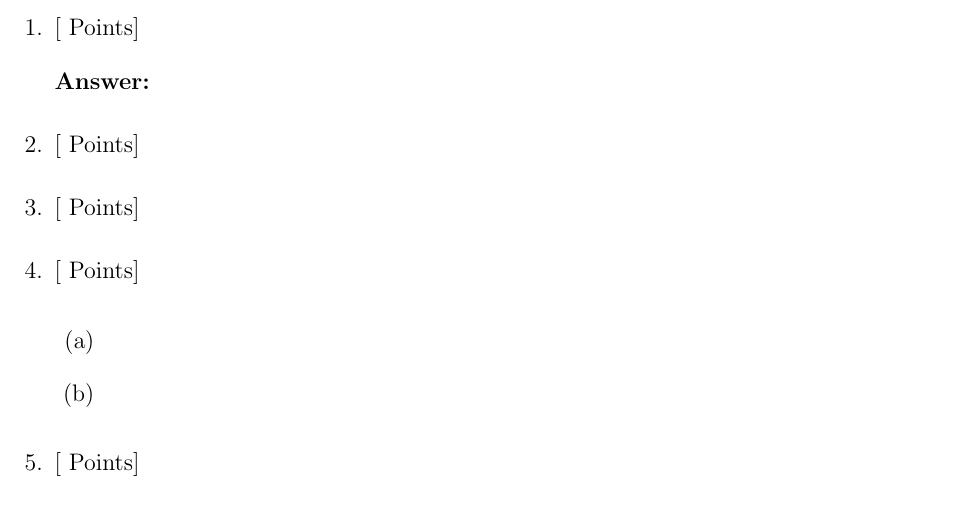
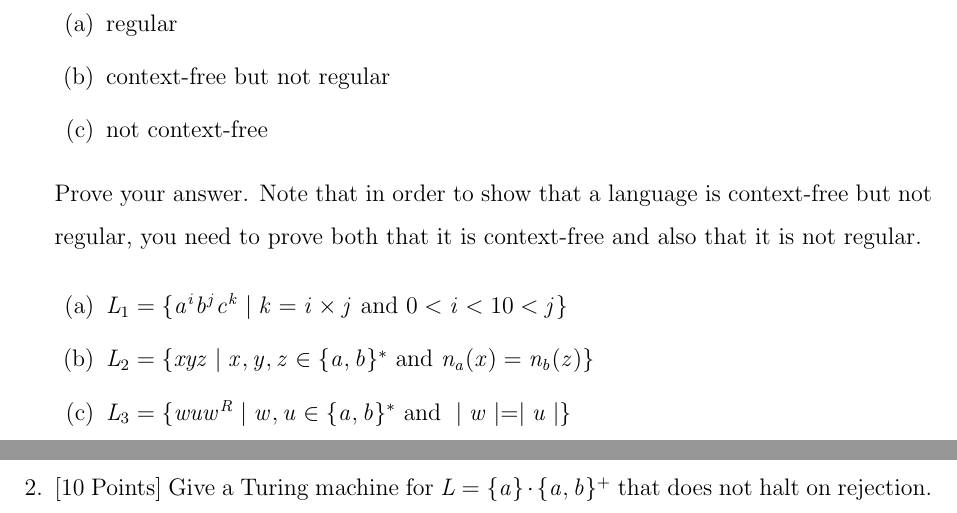
Before and after one commit to NathanGrenier/COMP-335, a LaTeX problem sheet (Assignment6/assignment6.tex): part of page 2 of 2 before the commit and two parts of pages 2 and 3 of 5 after it, the two joined at a grey line, cut at the place of the change. Compiled offline with pdfLaTeX.

Commit message:
init assignment 6

```diff
--- a/Assignment6/assignment6.tex
+++ b/Assignment6/assignment6.tex
@@ -27,30 +27,48 @@ Assignment 6}
 
       \begin{enumerate}
 
-            \item[1.] [ Points]
+            \item[1.] [30 Points] Classify the following languages into one of the three categories:
+                  \begin{enumerate}
+                        \item regular
+                        \item context-free but not regular
+                        \item not context-free
+                  \end{enumerate}
+                  Prove your answer. Note that in order to show that a language is context-free but not regular, you need to prove both that it is context-free and also that it is not regular.
 
+                  \begin{enumerate}
+                        \item[(a)] $L_1 = \{a^ib^jc^k | k=i\times j \text{ and } 0 < i < 10 < j\}$
 
-                  \textbf{Answer:}
+                        \item[(b)] $L_2 = \{xyz | x,y,z \in \{a,b \}^* \text{ and } n_a(x)=n_b(z) \}$
+
+                        \item[(c)] $L_3 = \{wuw^R | w,u \in \{a,b\}^* \text{ and } |w|=|u| \}$
+
+                  \end{enumerate}
+
+                  \newpage
+            \item[2.] [10 Points] Give a Turing machine for $L=\{a \} \cdot \{a,b \}^+$ that does not halt on rejection.
 
                   % \begin{figure}[h!]
                   %       \centering
-                  %       \includegraphics[width=0.5\textwidth]{img/q3/q3.png}
+                  %       \includegraphics[width=0.5\textwidth]{img/q2/q2.png}
                   % \end{figure}
 
-
-            \item[2.] [ Points]
-
-
-            \item[3.] [ Points]
-
-
-            \item[4.] [ Points]
+                  \newpage
+            \item[3.] [20 Points] Give a Turing machine for each of the following languages.
 
                   \begin{enumerate}
-                        \item[(a)]
+                        \item[(a)] $L_1 = \{a^nb^mc^k | m \geq n, k \geq 1 \}$
 
-                        \item[(b)]
+                              % \begin{figure}[h!]
+                              %       \centering
+                              %       \includegraphics[width=0.5\textwidth]{img/q3/q3a.png}
+                              % \end{figure}
+
+                        \item[(b)] $L_2 = \{xy | x \in \{a,b \}^+, y \in \{c\}^+ \text{ and } n_a(x)=n_c(y) \}$
+
+                              % \begin{figure}[h!]
+                              %       \centering
+                              %       \includegraphics[width=0.5\textwidth]{img/q3/q3b.png}
+                              % \end{figure}
 
                   \end{enumerate}
 
-            \item[5.] [ Points]
```
Also changed, not shown: Assignment6/asg6.pdf (added), Assignment6/assignment6.pdf, Assignment6/assignment6.tex (9 more changed lines).
